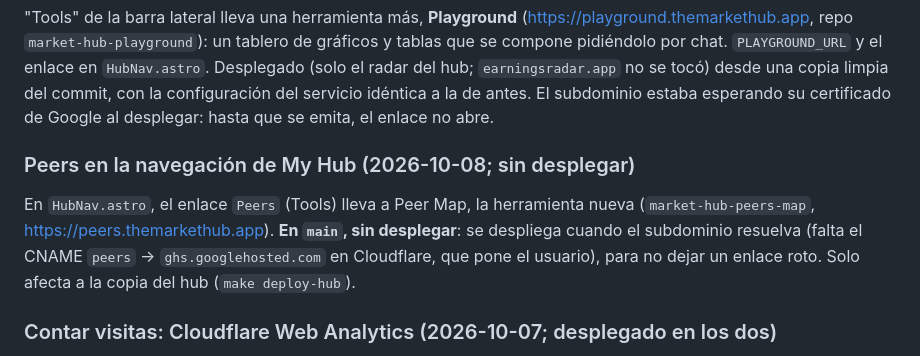
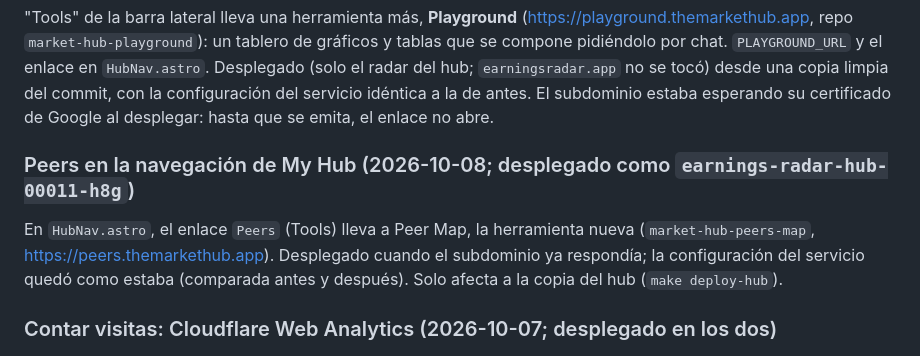
Before and after one commit to alejandrorodriguezalvarez884-dot/decision-signal-lab, a Markdown page: docs/HANDOFF.md, the part around the change. Drawn GitHub-style.

Commit message:
Handoff: Peer Map is live on its subdomain and linked from My Hub
Co-Authored-By: Claude Opus 5.5 <noreply@anthropic.com>

```diff
--- a/docs/HANDOFF.md
+++ b/docs/HANDOFF.md
@@ -14,12 +14,11 @@ Desplegado (solo el radar del hub; `earningsradar.app` no se tocó) desde una co
 commit, con la configuración del servicio idéntica a la de antes. El subdominio estaba esperando
 su certificado de Google al desplegar: hasta que se emita, el enlace no abre.
 
-### Peers en la navegación de My Hub (2026-10-08; sin desplegar)
+### Peers en la navegación de My Hub (2026-10-08; desplegado como `earnings-radar-hub-00011-h8g`)
 
 En `HubNav.astro`, el enlace `Peers` (Tools) lleva a Peer Map, la herramienta nueva (`market-hub-peers-map`,
-https://peers.themarkethub.app). **En `main`, sin desplegar**: se despliega cuando el subdominio
-resuelva (falta el CNAME `peers` → `ghs.googlehosted.com` en Cloudflare, que pone el usuario), para
-no dejar un enlace roto. Solo afecta a la copia del hub (`make deploy-hub`).
+https://peers.themarkethub.app). Desplegado cuando el subdominio ya respondía; la configuración del
+servicio quedó como estaba (comparada antes y después). Solo afecta a la copia del hub (`make deploy-hub`).
 
 ### Contar visitas: Cloudflare Web Analytics (2026-10-07; desplegado en los dos)
 
```
